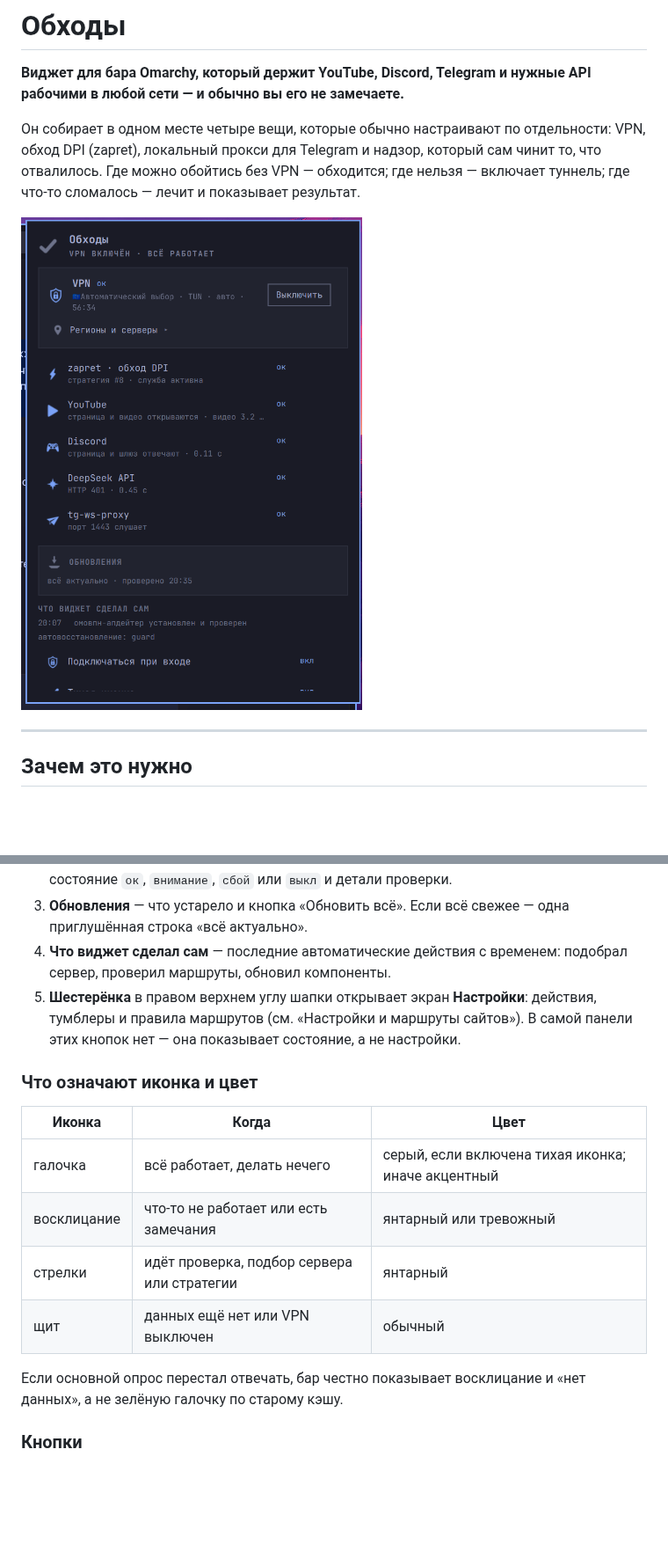
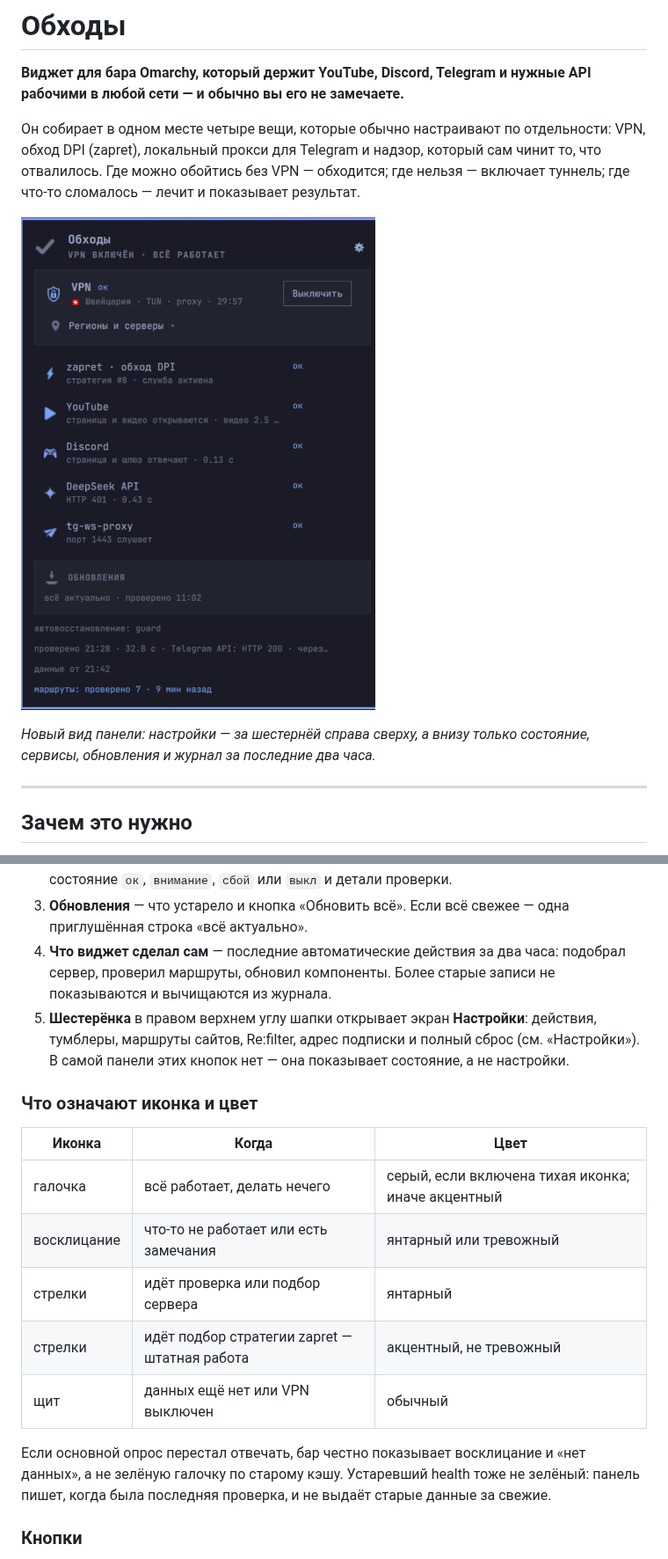
Before and after one commit to Blazeeers/VPN-TGWSProxy-Zapret-orchestrate, a Markdown page: README.md, 2 parts joined by grey strips. Shown at 88% size. Rendered like a GitHub page; pictures changed too: docs/preview.png; blank space fills up the shorter version.

Commit message:
docs: README под новый вид панели и настройки
- новый preview: шестерёнка, без нижних кнопок, чистый статус.
- настройки: действия, маршруты, Re:filter, подписка, сброс.
- журнал только за 2 часа; нейтральный цвет подбора стратегий и устаревший health.

```diff
--- a/README.md
+++ b/README.md
@@ -10,6 +10,9 @@ API рабочими в любой сети — и обычно вы его не
 результат.
 
 ![Виджет «Обходы»](docs/preview.png)
+
+_Новый вид панели: настройки — за шестернёй справа сверху, а внизу только
+состояние, сервисы, обновления и журнал за последние два часа._
 
 ---
 
@@ -65,11 +68,13 @@ API рабочими в любой сети — и обычно вы его не
    У каждой — состояние `ок`, `внимание`, `сбой` или `выкл` и детали проверки.
 3. **Обновления** — что устарело и кнопка «Обновить всё». Если всё свежее —
    одна приглушённая строка «всё актуально».
-4. **Что виджет сделал сам** — последние автоматические действия с временем:
-   подобрал сервер, проверил маршруты, обновил компоненты.
+4. **Что виджет сделал сам** — последние автоматические действия за два часа:
+   подобрал сервер, проверил маршруты, обновил компоненты. Более старые записи
+   не показываются и вычищаются из журнала.
 5. **Шестерёнка** в правом верхнем углу шапки открывает экран **Настройки**:
-   действия, тумблеры и правила маршрутов (см. «Настройки и маршруты сайтов»).
-   В самой панели этих кнопок нет — она показывает состояние, а не настройки.
+   действия, тумблеры, маршруты сайтов, Re:filter, адрес подписки и полный
+   сброс (см. «Настройки»). В самой панели этих кнопок нет — она показывает
+   состояние, а не настройки.
 
 ### Что означают иконка и цвет
 
@@ -77,11 +82,14 @@ API рабочими в любой сети — и обычно вы его не
 |---|---|---|
 | галочка | всё работает, делать нечего | серый, если включена тихая иконка; иначе акцентный |
 | восклицание | что-то не работает или есть замечания | янтарный или тревожный |
-| стрелки | идёт проверка, подбор сервера или стратегии | янтарный |
+| стрелки | идёт проверка или подбор сервера | янтарный |
+| стрелки | идёт подбор стратегии zapret — штатная работа | акцентный, не тревожный |
 | щит | данных ещё нет или VPN выключен | обычный |
 
 Если основной опрос перестал отвечать, бар честно показывает восклицание и
-«нет данных», а не зелёную галочку по старому кэшу.
+«нет данных», а не зелёную галочку по старому кэшу. Устаревший health тоже не
+зелёный: панель пишет, когда была последняя проверка, и не выдаёт старые
+данные за свежие.
 
 ### Кнопки
 
```
Also changed, not shown: other parts of README.md (+3 -2 lines).
